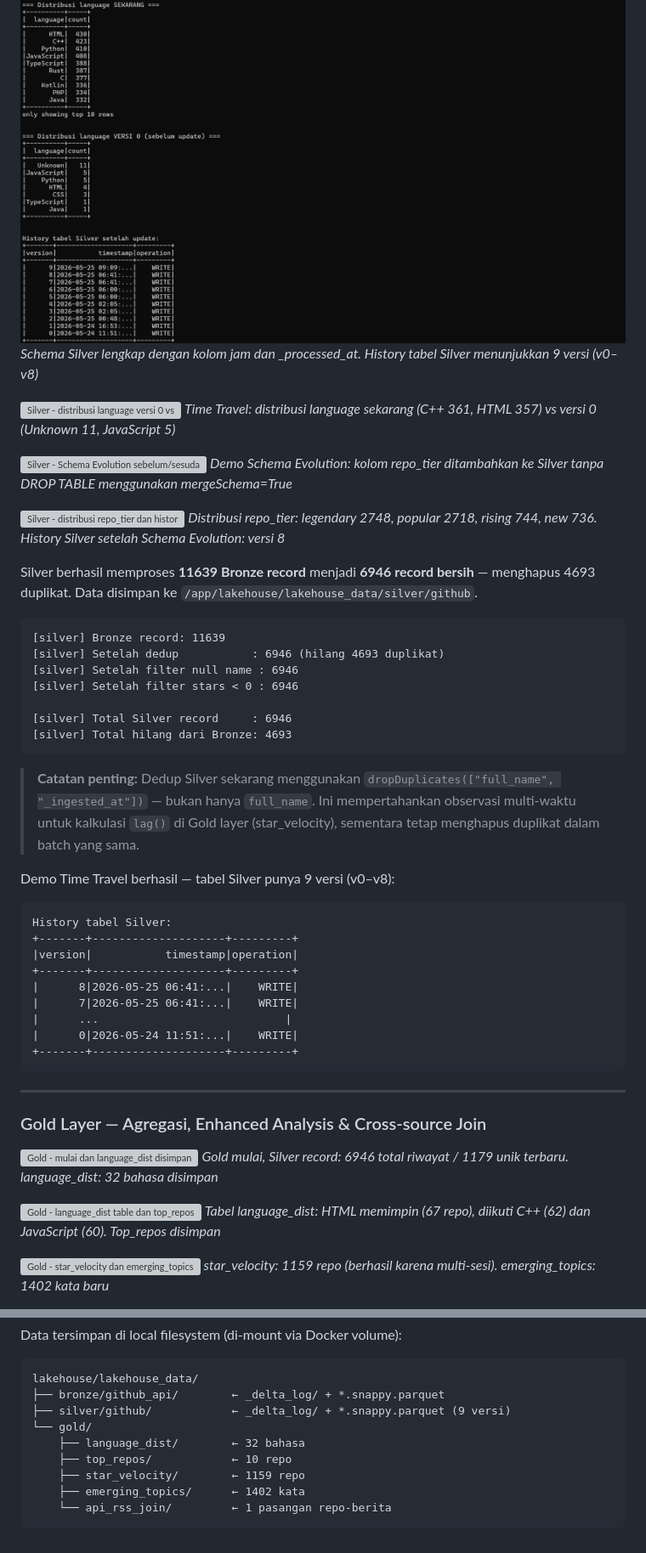
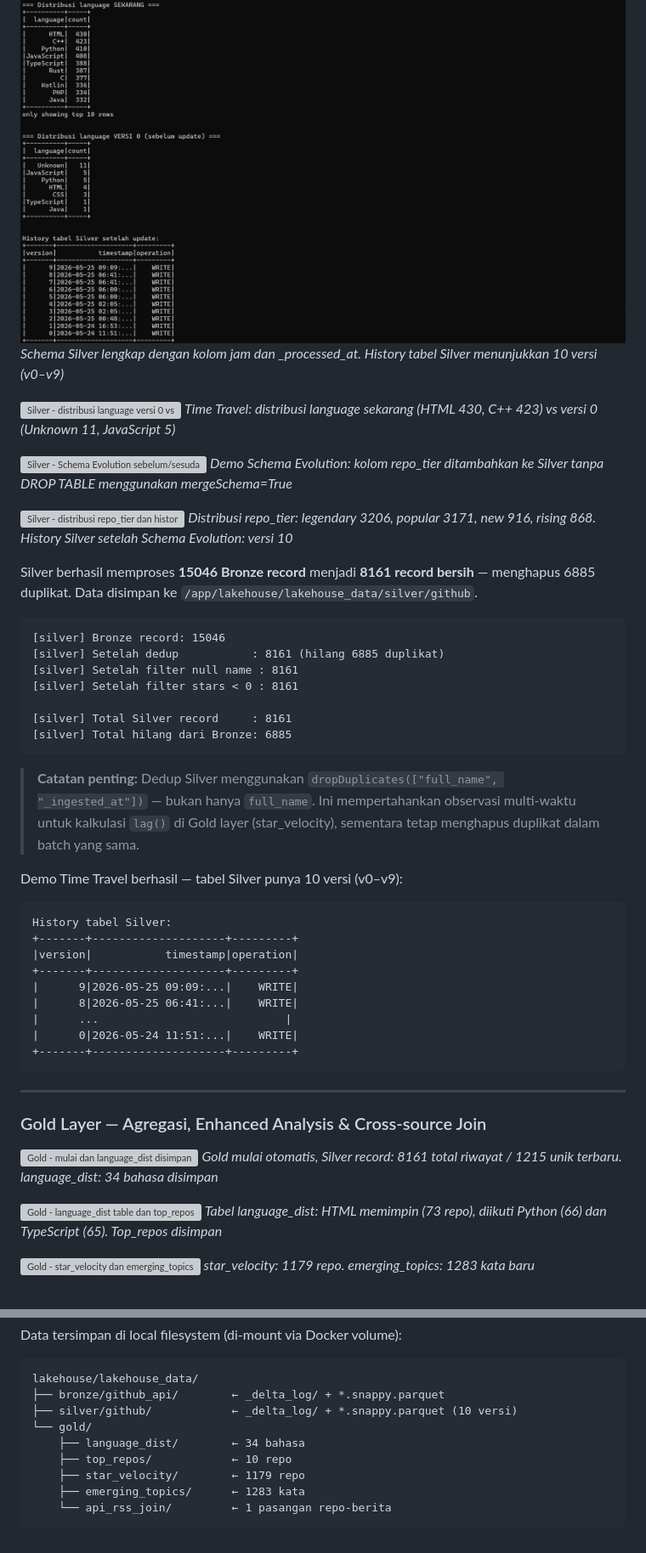
Before and after one commit to revaerica/kelompok-8-ets-bigdata, a Markdown page: lakehouse/README_lakehouse.md, 2 parts joined by grey strips. Shown at 85% size. GitHub-like rendering; grey boxes are pictures that could not be loaded.

````diff
--- a/lakehouse/README_lakehouse.md
+++ b/lakehouse/README_lakehouse.md
@@ -131,40 +142,40 @@ root
 
 ![Silver - schema dan Time Travel history](../documentation/18.png)
-*Schema Silver lengkap dengan kolom jam dan _processed_at. History tabel Silver menunjukkan 9 versi (v0–v8)*
+*Schema Silver lengkap dengan kolom jam dan _processed_at. History tabel Silver menunjukkan 10 versi (v0–v9)*
 
 ![Silver - distribusi language versi 0 vs terbaru](../documentation/19.png)
-*Time Travel: distribusi language sekarang (C++ 361, HTML 357) vs versi 0 (Unknown 11, JavaScript 5)*
+*Time Travel: distribusi language sekarang (HTML 430, C++ 423) vs versi 0 (Unknown 11, JavaScript 5)*
 
 ![Silver - Schema Evolution sebelum/sesudah](../documentation/20.png)
 *Demo Schema Evolution: kolom repo_tier ditambahkan ke Silver tanpa DROP TABLE menggunakan mergeSchema=True*
 
 ![Silver - distribusi repo_tier dan history setelah Schema Evolution](../documentation/21.png)
-*Distribusi repo_tier: legendary 2748, popular 2718, rising 744, new 736. History Silver setelah Schema Evolution: versi 8*
+*Distribusi repo_tier: legendary 3206, popular 3171, new 916, rising 868. History Silver setelah Schema Evolution: versi 10*
 
-Silver berhasil memproses **11639 Bronze record** menjadi **6946 record bersih** —
-menghapus 4693 duplikat. Data disimpan ke `/app/lakehouse/lakehouse_data/silver/github`.
+Silver berhasil memproses **15046 Bronze record** menjadi **8161 record bersih** —
+menghapus 6885 duplikat. Data disimpan ke `/app/lakehouse/lakehouse_data/silver/github`.
 
 ```
-[silver] Bronze record: 11639
-[silver] Setelah dedup           : 6946 (hilang 4693 duplikat)
-[silver] Setelah filter null name : 6946
-[silver] Setelah filter stars < 0 : 6946
+[silver] Bronze record: 15046
+[silver] Setelah dedup           : 8161 (hilang 6885 duplikat)
+[silver] Setelah filter null name : 8161
+[silver] Setelah filter stars < 0 : 8161
 
-[silver] Total Silver record     : 6946
-[silver] Total hilang dari Bronze: 4693
+[silver] Total Silver record     : 8161
+[silver] Total hilang dari Bronze: 6885
 ```
 
-> **Catatan penting:** Dedup Silver sekarang menggunakan `dropDuplicates(["full_name", "_ingested_at"])` — bukan hanya `full_name`. Ini mempertahankan observasi multi-waktu untuk kalkulasi `lag()` di Gold layer (star_velocity), sementara tetap menghapus duplikat dalam batch yang sama.
+> **Catatan penting:** Dedup Silver menggunakan `dropDuplicates(["full_name", "_ingested_at"])` — bukan hanya `full_name`. Ini mempertahankan observasi multi-waktu untuk kalkulasi `lag()` di Gold layer (star_velocity), sementara tetap menghapus duplikat dalam batch yang sama.
 
-Demo Time Travel berhasil — tabel Silver punya 9 versi (v0–v8):
+Demo Time Travel berhasil — tabel Silver punya 10 versi (v0–v9):
 
 ```
 History tabel Silver:
 +-------+--------------------+---------+
 |version|           timestamp|operation|
 +-------+--------------------+---------+
+|      9|2026-05-25 09:09:...|    WRITE|
 |      8|2026-05-25 06:41:...|    WRITE|
-|      7|2026-05-25 06:41:...|    WRITE|
 |      ...                            |
 |      0|2026-05-24 11:51:...|    WRITE|
 +-------+--------------------+---------+
@@ -175,11 +186,11 @@ History tabel Silver:
 ### Gold Layer — Agregasi, Enhanced Analysis & Cross-source Join
 
 ![Gold - mulai dan language_dist disimpan](../documentation/22.png)
-*Gold mulai, Silver record: 6946 total riwayat / 1179 unik terbaru. language_dist: 32 bahasa disimpan*
+*Gold mulai otomatis, Silver record: 8161 total riwayat / 1215 unik terbaru. language_dist: 34 bahasa disimpan*
 
 ![Gold - language_dist table dan top_repos](../documentation/23.png)
-*Tabel language_dist: HTML memimpin (67 repo), diikuti C++ (62) dan JavaScript (60). Top_repos disimpan*
+*Tabel language_dist: HTML memimpin (73 repo), diikuti Python (66) dan TypeScript (65). Top_repos disimpan*
 
 ![Gold - star_velocity dan emerging_topics](../documentation/24.png)
-*star_velocity: 1159 repo (berhasil karena multi-sesi). emerging_topics: 1402 kata baru*
+*star_velocity: 1179 repo. emerging_topics: 1283 kata baru*
 
@@ -374,11 +390,11 @@ Data tersimpan di local filesystem (di-mount via Docker volume):
 ```
 lakehouse/lakehouse_data/
 ├── bronze/github_api/        ← _delta_log/ + *.snappy.parquet
-├── silver/github/            ← _delta_log/ + *.snappy.parquet (9 versi)
+├── silver/github/            ← _delta_log/ + *.snappy.parquet (10 versi)
 └── gold/
-    ├── language_dist/        ← 32 bahasa
+    ├── language_dist/        ← 34 bahasa
     ├── top_repos/            ← 10 repo
-    ├── star_velocity/        ← 1159 repo
-    ├── emerging_topics/      ← 1402 kata
+    ├── star_velocity/        ← 1179 repo
+    ├── emerging_topics/      ← 1283 kata
     └── api_rss_join/         ← 1 pasangan repo-berita
 ```
````
Also changed, not shown: other parts of lakehouse/README_lakehouse.md (+76 -60 lines).
